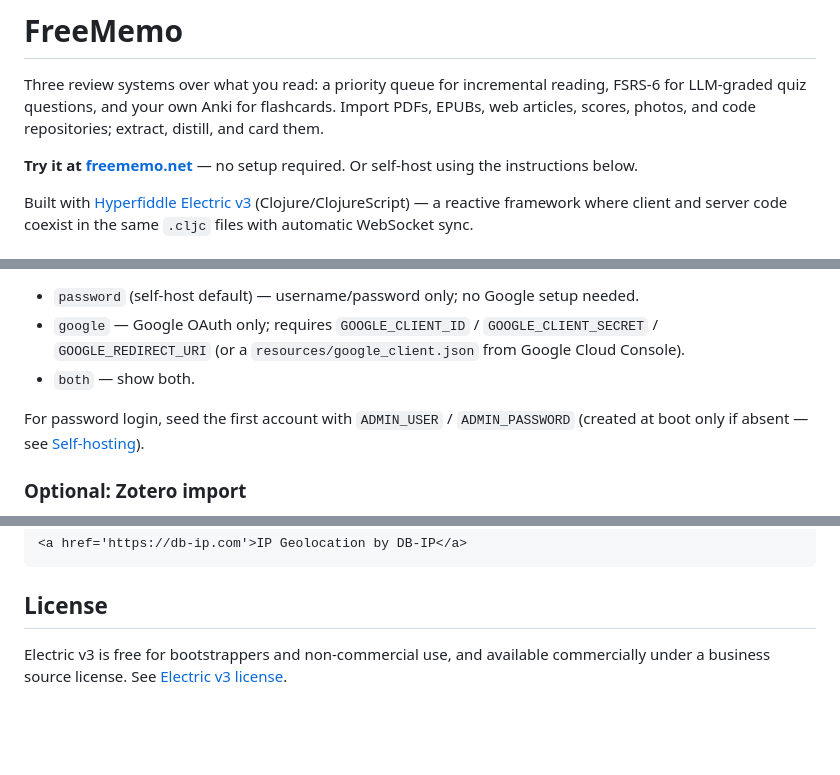
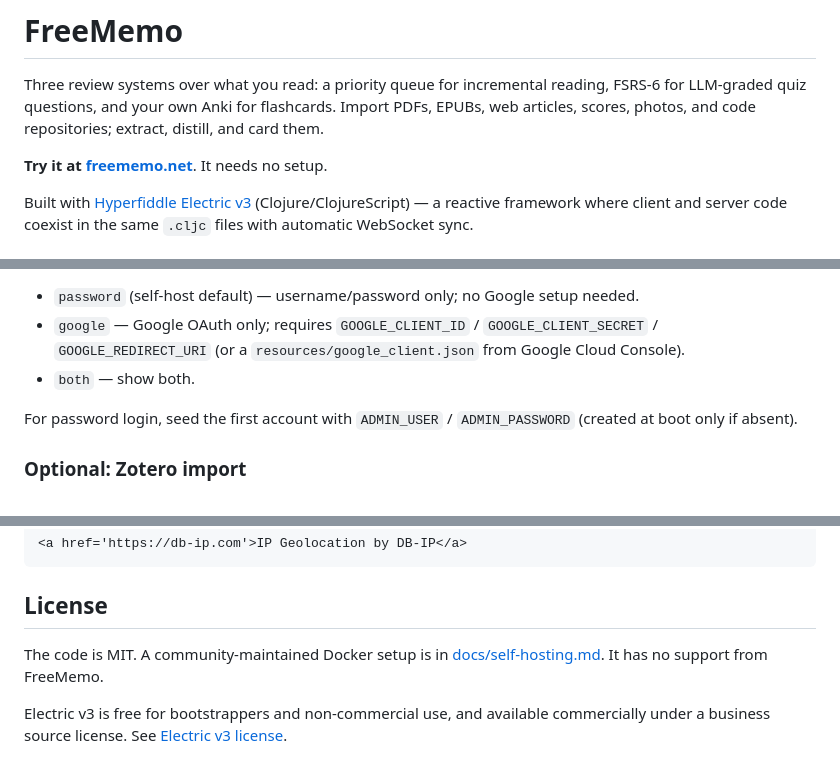
Before and after one commit to adham-omran/freememo, a Markdown page: README.md, 3 parts joined by grey strips. Rendered like a GitHub page; blank space fills up the shorter version.

```diff
--- a/README.md
+++ b/README.md
@@ -2,7 +2,7 @@
 
 Three review systems over what you read: a priority queue for incremental reading, FSRS-6 for LLM-graded quiz questions, and your own Anki for flashcards. Import PDFs, EPUBs, web articles, scores, photos, and code repositories; extract, distill, and card them.
 
-**Try it at [freememo.net](https://freememo.net)** — no setup required. Or self-host using the instructions below.
+**Try it at [freememo.net](https://freememo.net)**. It needs no setup.
 
 Built with [Hyperfiddle Electric v3](https://github.com/hyperfiddle/electric) (Clojure/ClojureScript) — a reactive framework where client and server code coexist in the same `.cljc` files with automatic WebSocket sync.
 
@@ -67,7 +67,7 @@ Open http://localhost:8080.
 - `google` — Google OAuth only; requires `GOOGLE_CLIENT_ID` / `GOOGLE_CLIENT_SECRET` / `GOOGLE_REDIRECT_URI` (or a `resources/google_client.json` from Google Cloud Console).
 - `both` — show both.
 
-For password login, seed the first account with `ADMIN_USER` / `ADMIN_PASSWORD` (created at boot only if absent — see [Self-hosting](#self-hosting-with-docker)).
+For password login, seed the first account with `ADMIN_USER` / `ADMIN_PASSWORD` (created at boot only if absent).
 
 ### Optional: Zotero import
 
@@ -386,4 +332,6 @@ any page that displays or uses results from the database:
 
 ## License
 
+The code is MIT. A community-maintained Docker setup is in [docs/self-hosting.md](docs/self-hosting.md). It has no support from FreeMemo.
+
 Electric v3 is free for bootstrappers and non-commercial use, and available commercially under a business source license. See [Electric v3 license](https://tana.pub/lQwRvGRaQ7hM/electric-v3-license-change).
```
Also changed, not shown: other parts of README.md (+0 -54 lines).
